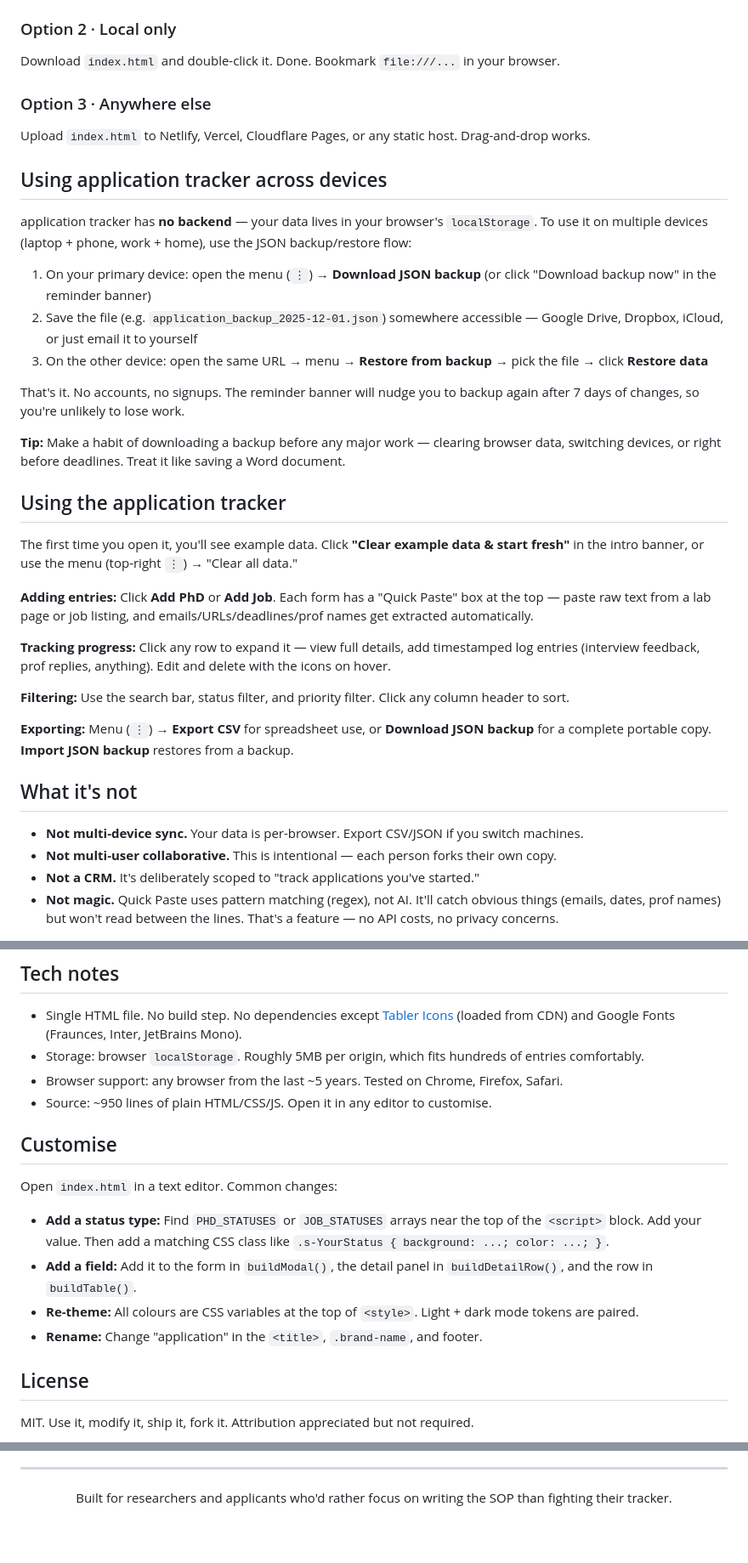
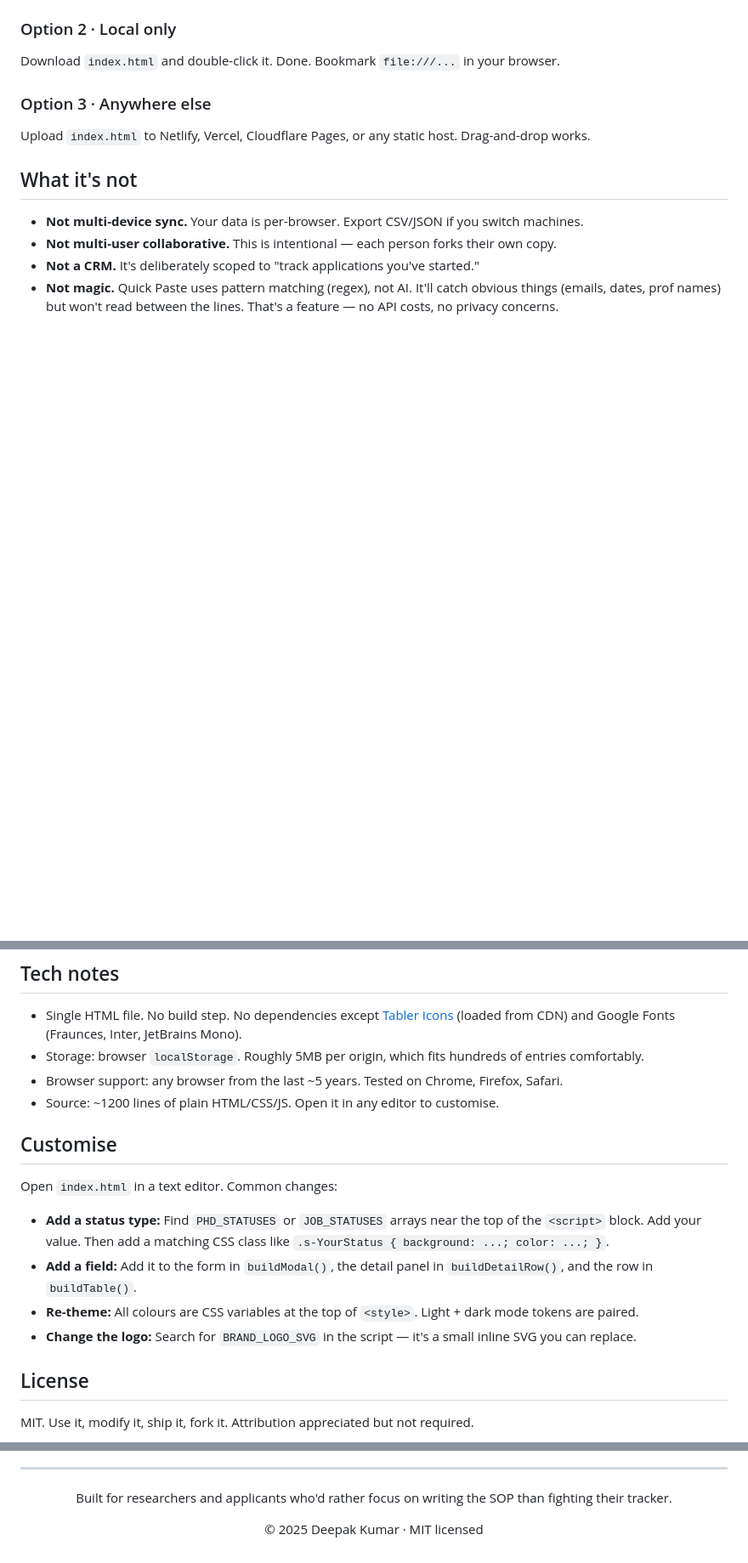
Before and after one commit to Deep7285/application_tracker, a Markdown page: README.md, 3 parts joined by grey strips. Shown at 85% size. GitHub-like rendering; blank space fills up the shorter version.

```diff
--- a/README.md
+++ b/README.md
@@ -53,30 +86,6 @@ Download `index.html` and double-click it. Done. Bookmark `file:///...` in your
 
 Upload `index.html` to Netlify, Vercel, Cloudflare Pages, or any static host. Drag-and-drop works.
 
-## Using application tracker across devices
-
-application tracker has **no backend** — your data lives in your browser's `localStorage`. To use it on multiple devices (laptop + phone, work + home), use the JSON backup/restore flow:
-
-1. On your primary device: open the menu (`⋮`) → **Download JSON backup** (or click "Download backup now" in the reminder banner)
-2. Save the file (e.g. `application_backup_2025-12-01.json`) somewhere accessible — Google Drive, Dropbox, iCloud, or just email it to yourself
-3. On the other device: open the same URL → menu → **Restore from backup** → pick the file → click **Restore data**
-
-That's it. No accounts, no signups. The reminder banner will nudge you to backup again after 7 days of changes, so you're unlikely to lose work.
-
-**Tip:** Make a habit of downloading a backup before any major work — clearing browser data, switching devices, or right before deadlines. Treat it like saving a Word document.
-
-## Using the application tracker
-
-The first time you open it, you'll see example data. Click **"Clear example data &amp; start fresh"** in the intro banner, or use the menu (top-right `⋮`) → "Clear all data."
-
-**Adding entries:** Click **Add PhD** or **Add Job**. Each form has a "Quick Paste" box at the top — paste raw text from a lab page or job listing, and emails/URLs/deadlines/prof names get extracted automatically.
-
-**Tracking progress:** Click any row to expand it — view full details, add timestamped log entries (interview feedback, prof replies, anything). Edit and delete with the icons on hover.
-
-**Filtering:** Use the search bar, status filter, and priority filter. Click any column header to sort.
-
-**Exporting:** Menu (`⋮`) → **Export CSV** for spreadsheet use, or **Download JSON backup** for a complete portable copy. **Import JSON backup** restores from a backup.
-
 ## What it's not
 
 - **Not multi-device sync.** Your data is per-browser. Export CSV/JSON if you switch machines.
@@ -89,7 +98,7 @@ The first time you open it, you'll see example data. Click **"Clear example data
 - Single HTML file. No build step. No dependencies except [Tabler Icons](https://tabler.io/icons) (loaded from CDN) and Google Fonts (Fraunces, Inter, JetBrains Mono).
 - Storage: browser `localStorage`. Roughly 5MB per origin, which fits hundreds of entries comfortably.
 - Browser support: any browser from the last ~5 years. Tested on Chrome, Firefox, Safari.
-- Source: ~950 lines of plain HTML/CSS/JS. Open it in any editor to customise.
+- Source: ~1200 lines of plain HTML/CSS/JS. Open it in any editor to customise.
 
 ## Customise
 
@@ -98,7 +107,7 @@ Open `index.html` in a text editor. Common changes:
 - **Add a status type:** Find `PHD_STATUSES` or `JOB_STATUSES` arrays near the top of the `<script>` block. Add your value. Then add a matching CSS class like `.s-YourStatus { background: ...; color: ...; }`.
 - **Add a field:** Add it to the form in `buildModal()`, the detail panel in `buildDetailRow()`, and the row in `buildTable()`.
 - **Re-theme:** All colours are CSS variables at the top of `<style>`. Light + dark mode tokens are paired.
-- **Rename:** Change "application" in the `<title>`, `.brand-name`, and footer.
+- **Change the logo:** Search for `BRAND_LOGO_SVG` in the script — it's a small inline SVG you can replace.
 
 ## License
 
@@ -125,4 +134,6 @@ Out of scope:
 
 Built for researchers and applicants who'd rather focus on writing the SOP than fighting their tracker.
 
+© 2025 Deepak Kumar · MIT licensed
+
 </div>
```
Also changed, not shown: other parts of README.md (+38 -5 lines).
